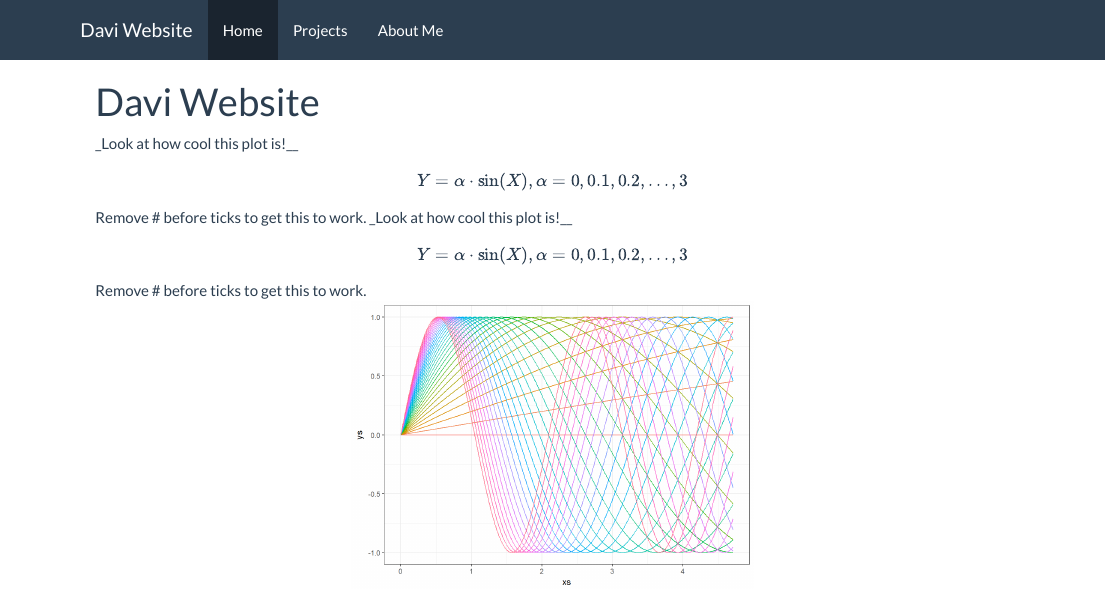
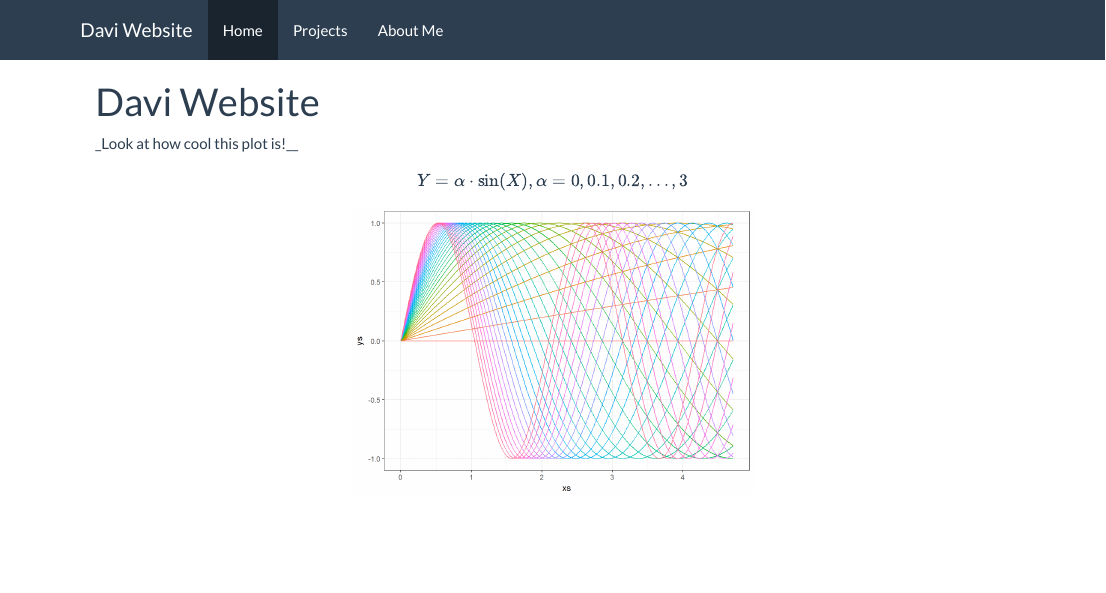
Before and after one commit to davimatfacil/davirocha, an R Markdown document (index.Rmd): the page in a window 1100 px wide, from its top. The pictures show the output file index.html that the author committed with the source, opened offline; library style sheets and scripts come from the installed R packages.

Commit message:
davi pag ini

````diff
--- a/index.Rmd
+++ b/index.Rmd
@@ -7,13 +7,6 @@ _Look at how cool this plot is!__
 $$Y = \alpha \cdot \sin(X), \alpha = 0,0.1,0.2,...,3$$
 
 
-Remove # before ticks to get this to work.
-_Look at how cool this plot is!__
-
-$$Y = \alpha \cdot \sin(X), \alpha = 0,0.1,0.2,...,3$$
-
-
- Remove # before ticks to get this to work.
 ```{r, echo = FALSE, fig.align='center'}
 library(tidyverse)
 cool_function <- function(x, alpha) return(sin(alpha*x))
````
Also changed, not shown: index.html.
